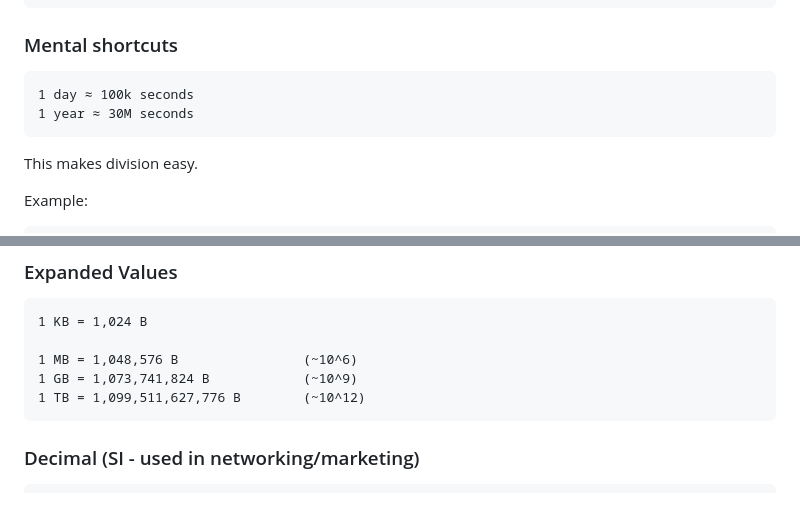
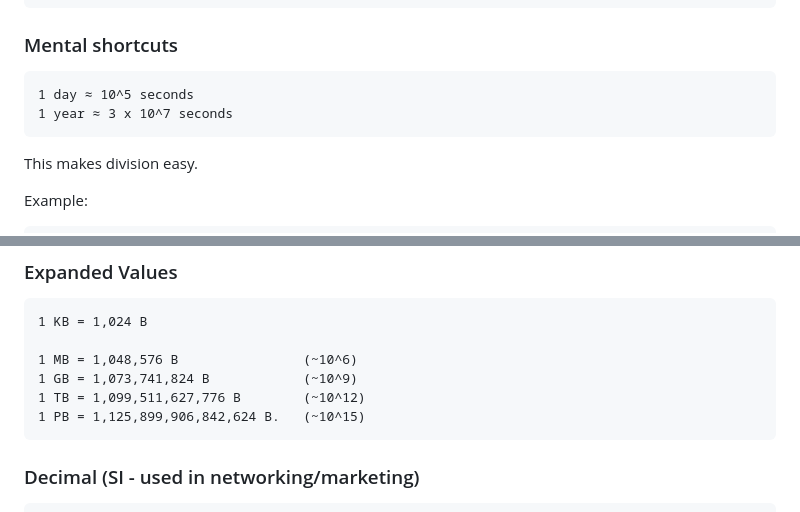
Before and after one commit to hguochen/system_design, a Markdown page: tier_1/topic_1/1_unit_conversions.md, 2 parts joined by grey strips. Drawn GitHub-style.

````diff
--- a/tier_1/topic_1/1_unit_conversions.md
+++ b/tier_1/topic_1/1_unit_conversions.md
@@ -131,8 +131,8 @@ QPS(Queries Per Second) = requests / second
 ### Mental shortcuts
 
 ```
-1 day ≈ 100k seconds
-1 year ≈ 30M seconds
+1 day ≈ 10^5 seconds
+1 year ≈ 3 x 10^7 seconds
 ```
 
 This makes division easy.
@@ -178,6 +178,7 @@ Basic (Binary - used in systems)
 1 MB = 1,048,576 B                (~10^6)
 1 GB = 1,073,741,824 B            (~10^9)
 1 TB = 1,099,511,627,776 B        (~10^12)
+1 PB = 1,125,899,906,842,624 B.   (~10^15)
 ```
 
 ### Decimal (SI - used in networking/marketing)
````
